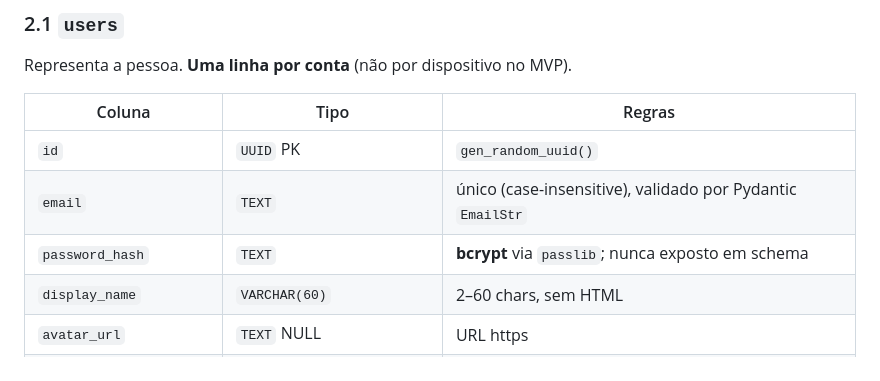
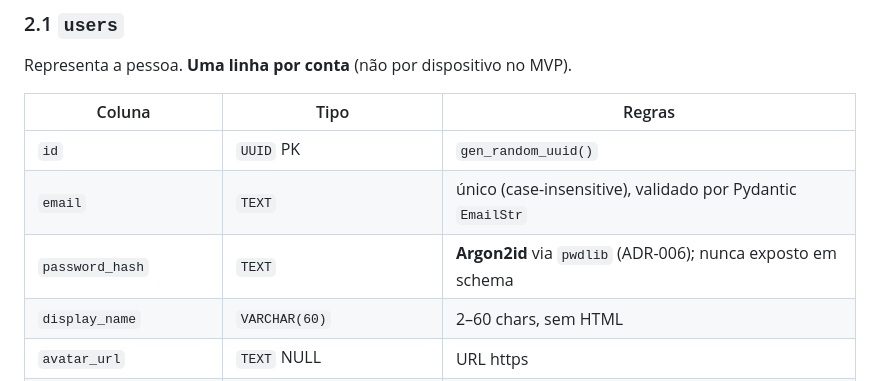
Before and after one commit to rgpicasso-cyber/geoptt, a Markdown page: docs/DATA_MODEL.md, the part around the change. Drawn GitHub-style.

```diff
--- a/docs/DATA_MODEL.md
+++ b/docs/DATA_MODEL.md
@@ -85,7 +85,7 @@ Representa a pessoa. **Uma linha por conta** (não por dispositivo no MVP).
 |---|---|---|
 | `id` | `UUID` PK | `gen_random_uuid()` |
 | `email` | `TEXT` | único (case-insensitive), validado por Pydantic `EmailStr` |
-| `password_hash` | `TEXT` | **bcrypt** via `passlib`; nunca exposto em schema |
+| `password_hash` | `TEXT` | **Argon2id** via `pwdlib` (ADR-006); nunca exposto em schema |
 | `display_name` | `VARCHAR(60)` | 2–60 chars, sem HTML |
 | `avatar_url` | `TEXT` NULL | URL https |
 | **`fcm_token`** | `VARCHAR(255)` NULL | token FCM do dispositivo; atualizado em `POST /users/me/fcm-token`; **nunca logado em claro** |
```
Also changed, not shown: docs/ARCHITECTURE.md (+2 -1 lines).
